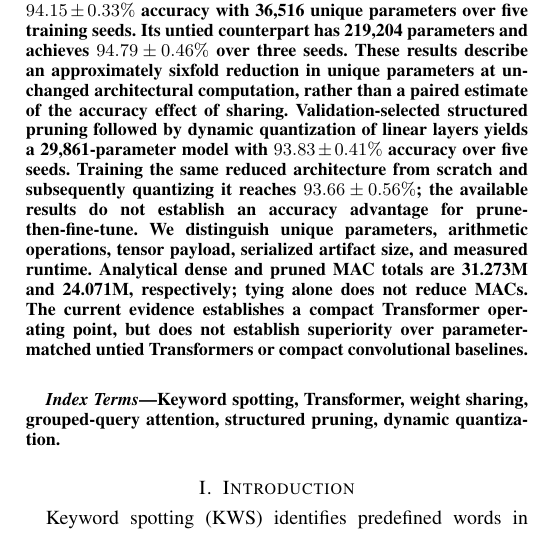
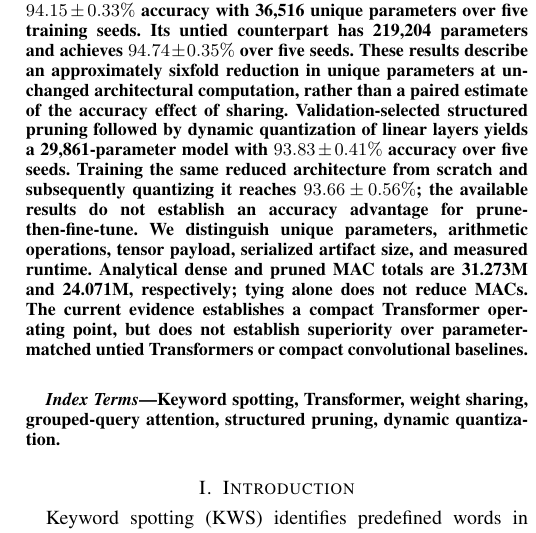
Before and after one commit to alizare84/LightTransformerKWS2-, a LaTeX paper (paper/journal/main.tex): part of one column of page 1 of 7, cut so that both start at the same text. Compiled offline with pdfLaTeX.

Commit message:
fix abstract: U accuracy 94.79+-0.46 three seeds -> 94.74+-0.35 five seeds

```diff
--- a/paper/journal/main.tex
+++ b/paper/journal/main.tex
@@ -46,7 +46,7 @@ On the 12-class Google Speech Commands v1 task, the tied model
 achieves $94.15\pm0.33\%$ accuracy with 36,516 unique parameters
 over five training seeds.
 Its untied counterpart has 219,204 parameters and achieves
-$94.79\pm0.46\%$ over three seeds.
+$94.74\pm0.35\%$ over five seeds.
 These results describe an approximately sixfold reduction in unique
 parameters at unchanged architectural computation, rather than a
 paired estimate of the accuracy effect of sharing.
```
